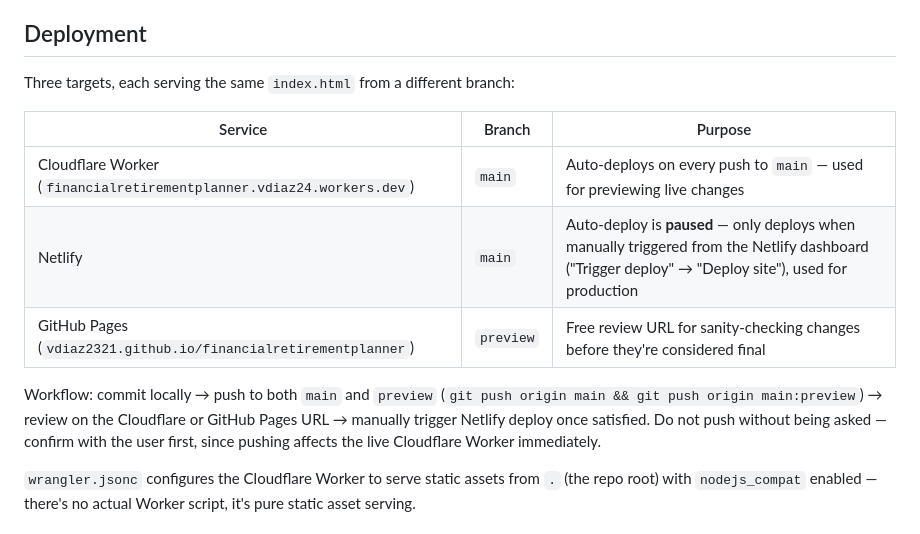
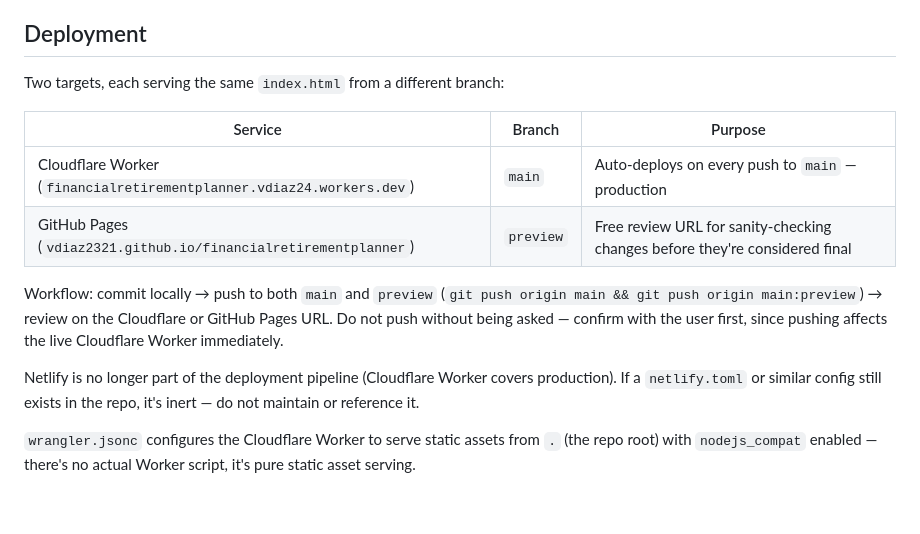
Before and after one commit to vdiaz2321/financialretirementplanner, a Markdown page: CLAUDE.md, the part around the change. Rendered like a GitHub page; blank space fills up the shorter version.

Commit message:
Remove Netlify from deployment docs, Cloudflare now covers production

```diff
--- a/CLAUDE.md
+++ b/CLAUDE.md
@@ -17,15 +17,16 @@ There is no build/test/lint tooling. Development loop:
 
 ## Deployment
 
-Three targets, each serving the same `index.html` from a different branch:
+Two targets, each serving the same `index.html` from a different branch:
 
 | Service | Branch | Purpose |
 |---|---|---|
-| Cloudflare Worker (`financialretirementplanner.vdiaz24.workers.dev`) | `main` | Auto-deploys on every push to `main` — used for previewing live changes |
-| Netlify | `main` | Auto-deploy is **paused** — only deploys when manually triggered from the Netlify dashboard ("Trigger deploy" → "Deploy site"), used for production |
+| Cloudflare Worker (`financialretirementplanner.vdiaz24.workers.dev`) | `main` | Auto-deploys on every push to `main` — production |
 | GitHub Pages (`vdiaz2321.github.io/financialretirementplanner`) | `preview` | Free review URL for sanity-checking changes before they're considered final |
 
-Workflow: commit locally → push to both `main` and `preview` (`git push origin main && git push origin main:preview`) → review on the Cloudflare or GitHub Pages URL → manually trigger Netlify deploy once satisfied. Do not push without being asked — confirm with the user first, since pushing affects the live Cloudflare Worker immediately.
+Workflow: commit locally → push to both `main` and `preview` (`git push origin main && git push origin main:preview`) → review on the Cloudflare or GitHub Pages URL. Do not push without being asked — confirm with the user first, since pushing affects the live Cloudflare Worker immediately.
+
+Netlify is no longer part of the deployment pipeline (Cloudflare Worker covers production). If a `netlify.toml` or similar config still exists in the repo, it's inert — do not maintain or reference it.
 
 `wrangler.jsonc` configures the Cloudflare Worker to serve static assets from `.` (the repo root) with `nodejs_compat` enabled — there's no actual Worker script, it's pure static asset serving.
 
```
